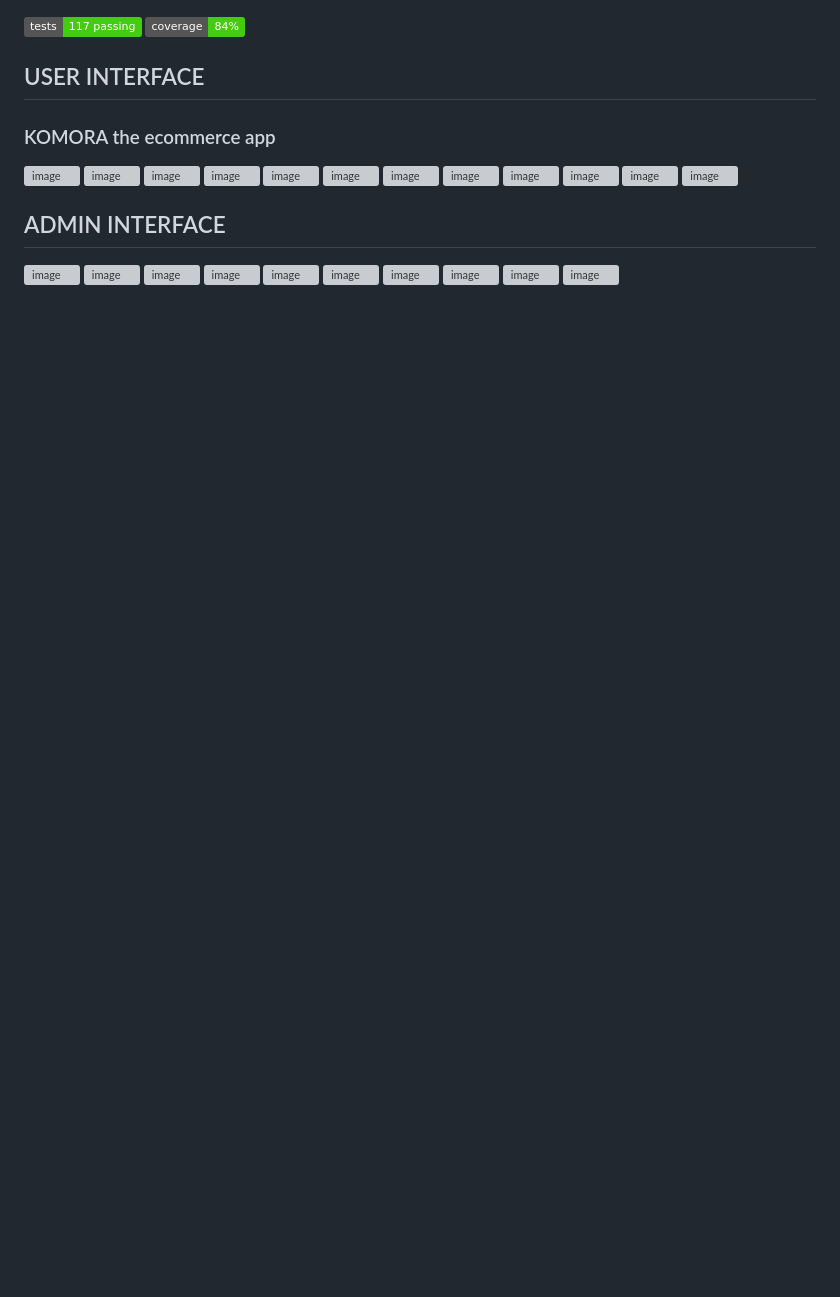
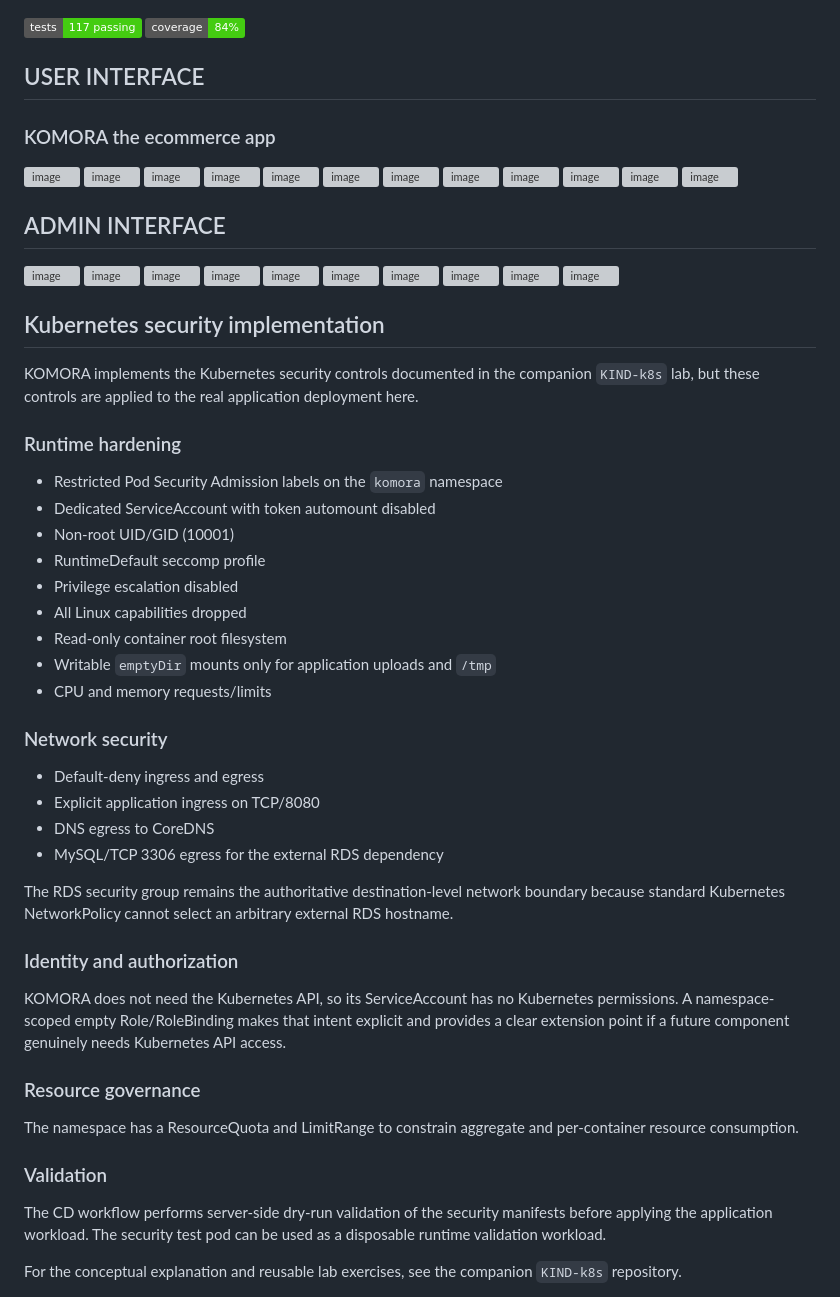
Before and after one commit to SandeepKomal/KOMORAPY_V4, a Markdown page: README.md, the part around the change. Drawn GitHub-style; badges without logos; blank space fills up the shorter version; grey boxes are pictures that could not be loaded.

Commit message:
docs: document KOMORA Kubernetes security controls

```diff
--- a/README.md
+++ b/README.md
@@ -33,3 +33,60 @@
 <img width="1882" height="852" alt="image" src="https://github.com/user-attachments/assets/6a64f467-3876-43c6-86af-a50306ab9252" />
 <img width="1872" height="855" alt="image" src="https://github.com/user-attachments/assets/15d397bf-e59e-4fab-9693-283c4ce59e67" />
 <img width="1917" height="710" alt="image" src="https://github.com/user-attachments/assets/08d4838a-20a5-4a65-ba51-65ac27f3bc57" />
+
+
+
+
+
+
+
+
+
+
+
+
+
+
+
+
+
+
+
+## Kubernetes security implementation
+
+KOMORA implements the Kubernetes security controls documented in the companion `KIND-k8s` lab, but these controls are applied to the real application deployment here.
+
+### Runtime hardening
+
+- Restricted Pod Security Admission labels on the `komora` namespace
+- Dedicated ServiceAccount with token automount disabled
+- Non-root UID/GID (10001)
+- RuntimeDefault seccomp profile
+- Privilege escalation disabled
+- All Linux capabilities dropped
+- Read-only container root filesystem
+- Writable `emptyDir` mounts only for application uploads and `/tmp`
+- CPU and memory requests/limits
+
+### Network security
+
+- Default-deny ingress and egress
+- Explicit application ingress on TCP/8080
+- DNS egress to CoreDNS
+- MySQL/TCP 3306 egress for the external RDS dependency
+
+The RDS security group remains the authoritative destination-level network boundary because standard Kubernetes NetworkPolicy cannot select an arbitrary external RDS hostname.
+
+### Identity and authorization
+
+KOMORA does not need the Kubernetes API, so its ServiceAccount has no Kubernetes permissions. A namespace-scoped empty Role/RoleBinding makes that intent explicit and provides a clear extension point if a future component genuinely needs Kubernetes API access.
+
+### Resource governance
+
+The namespace has a ResourceQuota and LimitRange to constrain aggregate and per-container resource consumption.
+
+### Validation
+
+The CD workflow performs server-side dry-run validation of the security manifests before applying the application workload. The security test pod can be used as a disposable runtime validation workload.
+
+For the conceptual explanation and reusable lab exercises, see the companion `KIND-k8s` repository.
```
